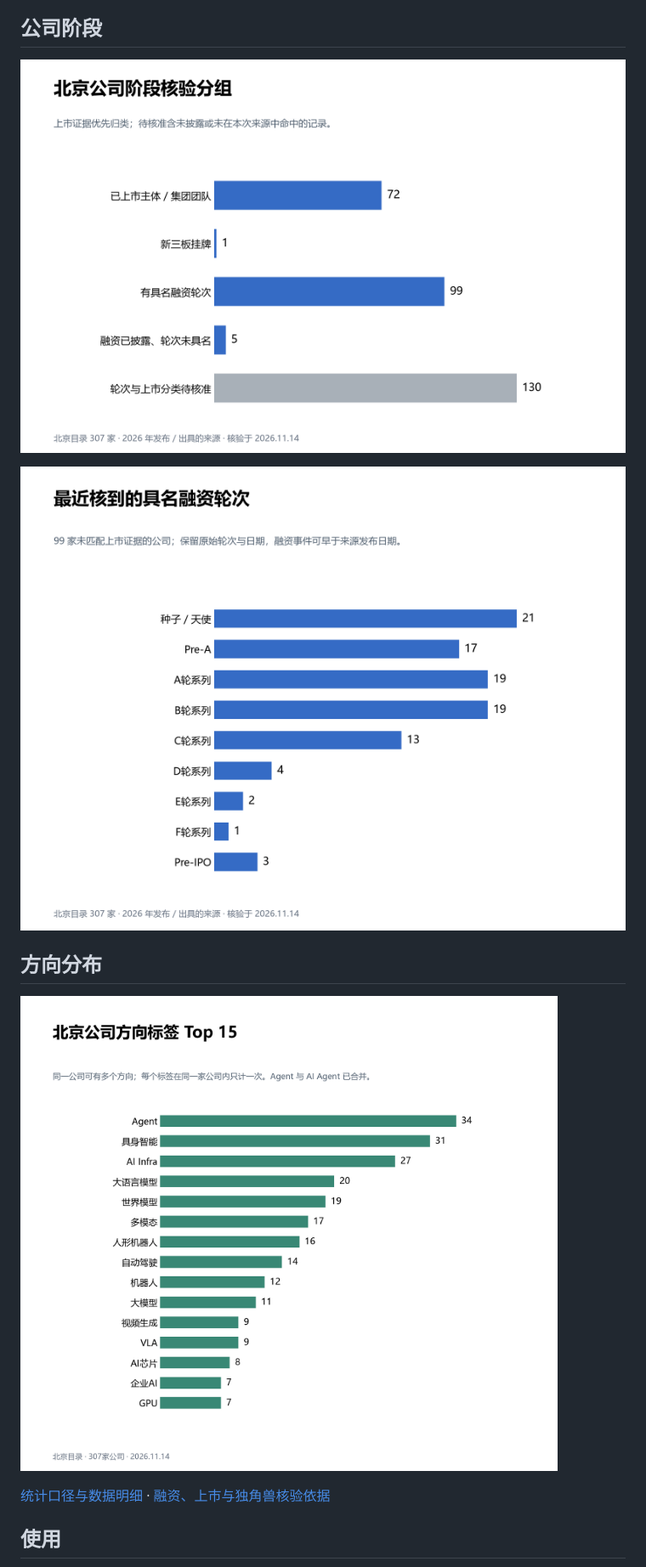
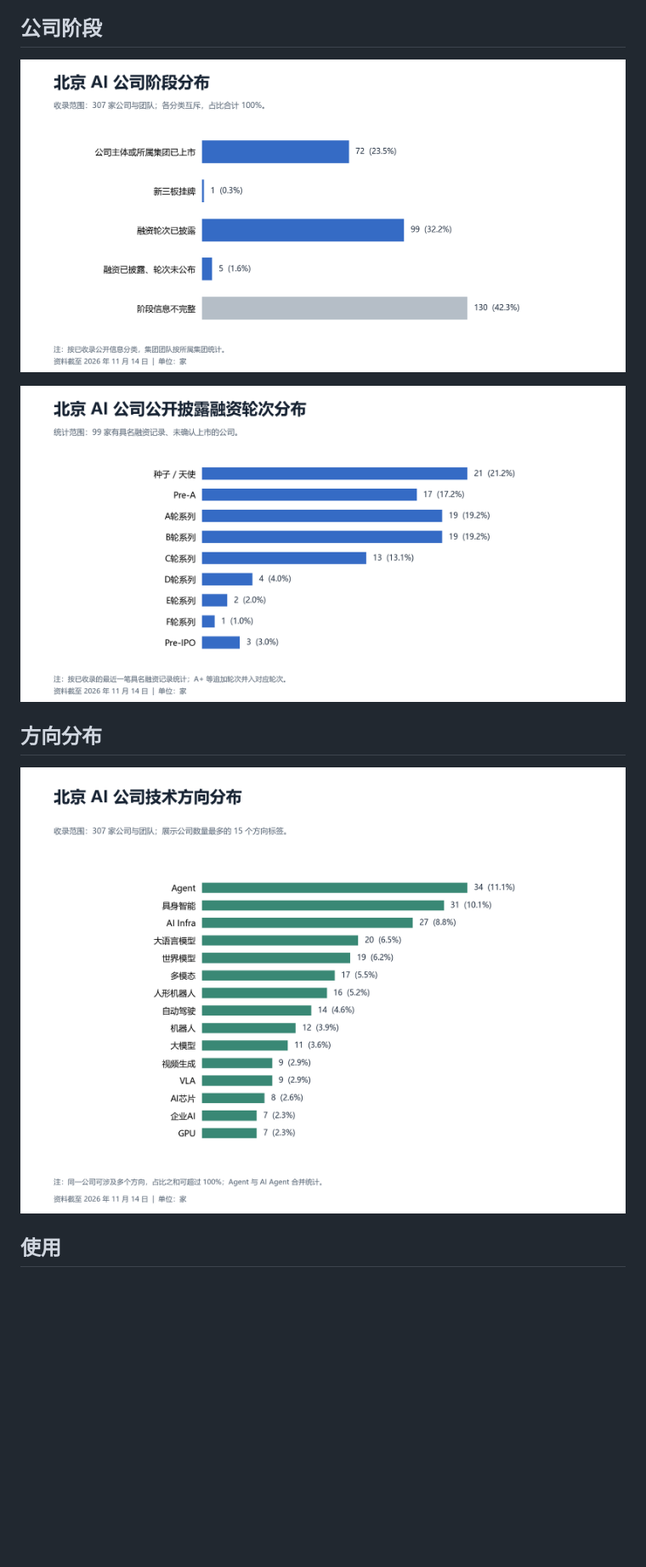
Before and after one commit to ningsiyuan1024/ai-company-map, a Markdown page: README.md, the part around one of its changes. Shown at 85% size. Drawn GitHub-style; pictures changed too: docs/images/direction-tags.png, docs/images/funding-rounds-2026.png, docs/images/stage-overview-2026.png; blank space fills up the shorter version.

Commit message:
Present user-facing README statistics in report format

```diff
--- a/README.md
+++ b/README.md
@@ -18,8 +18,6 @@
 
 ![北京公司方向标签统计](docs/images/direction-tags.png)
 
-[统计口径与数据明细](docs/README.md) · [融资、上市与独角兽核验依据](docs/FINANCE-2026.md)
-
 ## 使用
 
 1. 搜索公司名或感兴趣的方向，也可以按区域、融资阶段、投资机构筛选。
```
Also changed, not shown: other parts of README.md (+2 -3 lines).
